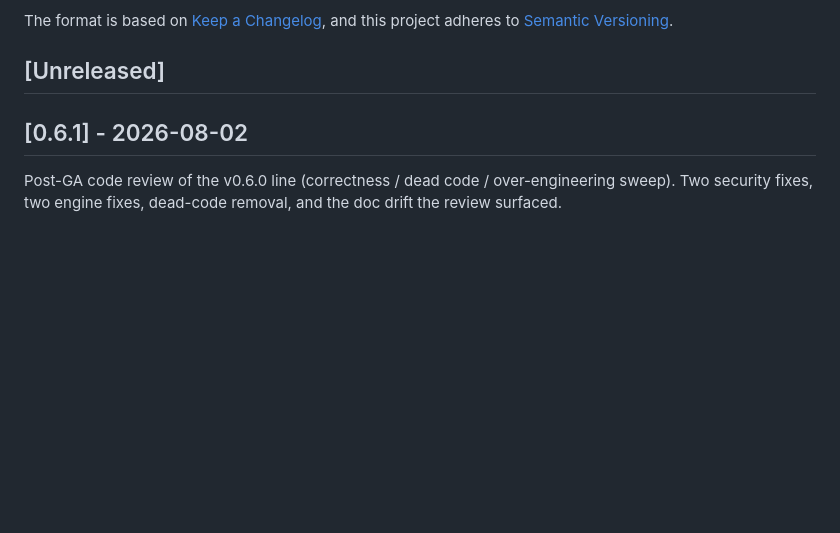
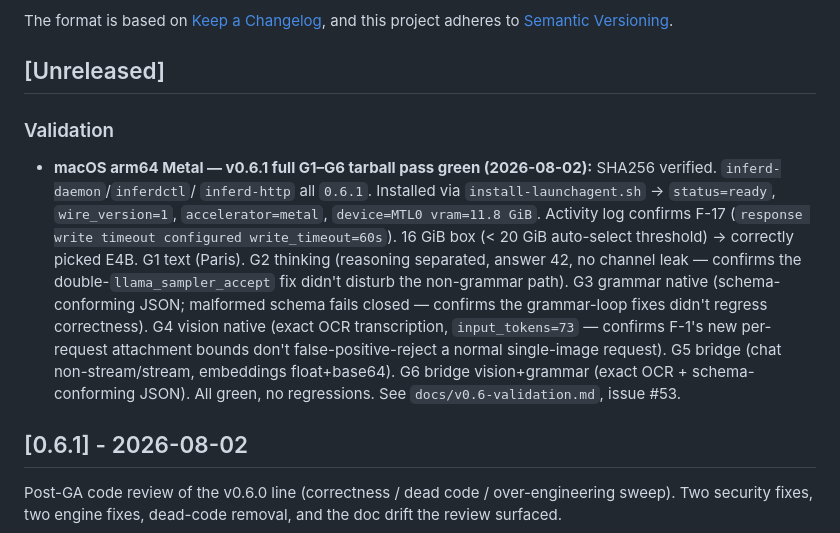
Before and after one commit to 3rg0n/inferd, a Markdown page: CHANGELOG.md, the part around the change. Drawn GitHub-style; blank space fills up the shorter version.

```diff
--- a/CHANGELOG.md
+++ b/CHANGELOG.md
@@ -6,6 +6,26 @@ The format is based on [Keep a Changelog](https://keepachangelog.com/en/1.1.0/),
 and this project adheres to [Semantic Versioning](https://semver.org/spec/v2.0.0.html).
 
 ## [Unreleased]
+
+### Validation
+
+- **macOS arm64 Metal — v0.6.1 full G1–G6 tarball pass green
+  (2026-08-02):** SHA256 verified. `inferd-daemon`/`inferdctl`/
+  `inferd-http` all `0.6.1`. Installed via `install-launchagent.sh` →
+  `status=ready`, `wire_version=1`, `accelerator=metal`,
+  `device=MTL0 vram=11.8 GiB`. Activity log confirms F-17
+  (`response write timeout configured write_timeout=60s`). 16 GiB box
+  (< 20 GiB auto-select threshold) → correctly picked E4B. G1 text
+  (Paris). G2 thinking (reasoning separated, answer 42, no channel
+  leak — confirms the double-`llama_sampler_accept` fix didn't disturb
+  the non-grammar path). G3 grammar native (schema-conforming JSON;
+  malformed schema fails closed — confirms the grammar-loop fixes
+  didn't regress correctness). G4 vision native (exact OCR
+  transcription, `input_tokens=73` — confirms F-1's new per-request
+  attachment bounds don't false-positive-reject a normal single-image
+  request). G5 bridge (chat non-stream/stream, embeddings float+base64).
+  G6 bridge vision+grammar (exact OCR + schema-conforming JSON). All
+  green, no regressions. See `docs/v0.6-validation.md`, issue #53.
 
 ## [0.6.1] - 2026-08-02
 
```
Also changed, not shown: docs/v0.6-validation.md (+70 -0 lines).
